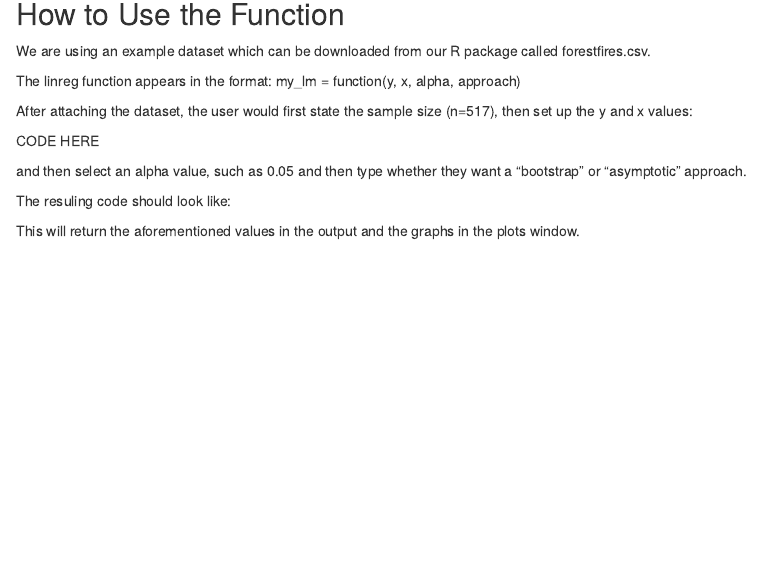
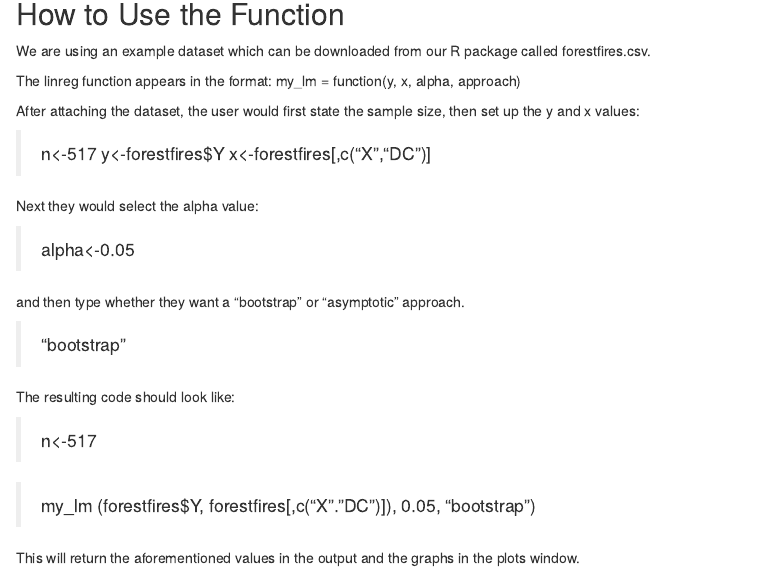
Before and after one commit to AU-R-Programming/FinalProjectGroup8, an R Markdown document (Vignette for the linreg function.Rmd): the page in a window 1100 px wide, from 360 px down. Rendered offline with R 4.5, knitr and Pandoc, with nearby package versions.

Commit message:
Vignette for the linreg (my_lm) function
Additional edits to the vignette

```diff
--- a/Vignette for the linreg function.Rmd
+++ b/Vignette for the linreg function.Rmd
@@ -27,15 +27,25 @@ We are using an example dataset which can be downloaded from our R package calle
 
 The linreg function appears in the format:  my_lm = function(y, x, alpha, approach)
 
-After attaching the dataset, the user would first state the sample size (n=517), then set up the y and x values:
+After attaching the dataset, the user would first state the sample size, then set up the y and x values:
 
-CODE HERE
+>n<-517
+>y<-forestfires$Y
+>x<-forestfires[,c("X","DC")]
 
-and then select an alpha value, such as 0.05 and then type whether they want a "bootstrap" or "asymptotic"
+Next they would select the alpha value:
+
+>alpha<-0.05
+
+and then type whether they want a "bootstrap" or "asymptotic"
 approach.
 
-The resuling code should look like:
+>"bootstrap"
 
+The resulting code should look like:
 
+>n<-517
+
+>my_lm (forestfires$Y, forestfires[,c("X"."DC")]), 0.05, "bootstrap")
 
 This will return the aforementioned values in the output and the graphs in the plots window.
```
Also changed, not shown: Vignette-for-the-linreg-function.html, 1 other file.
